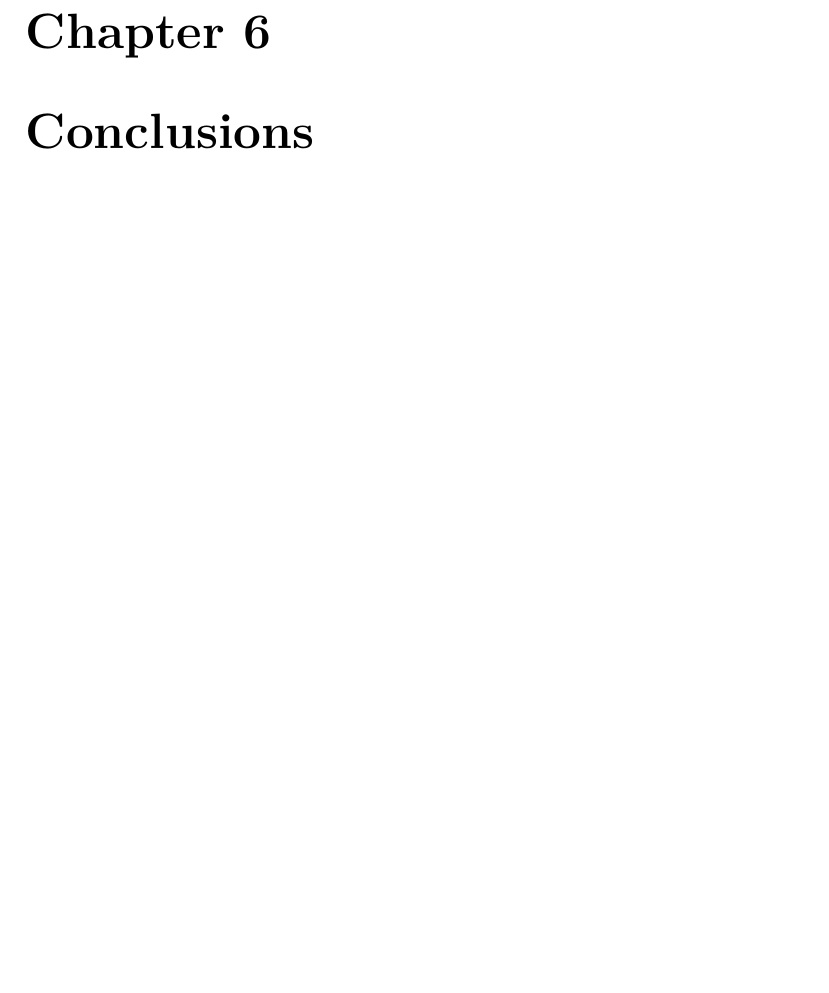
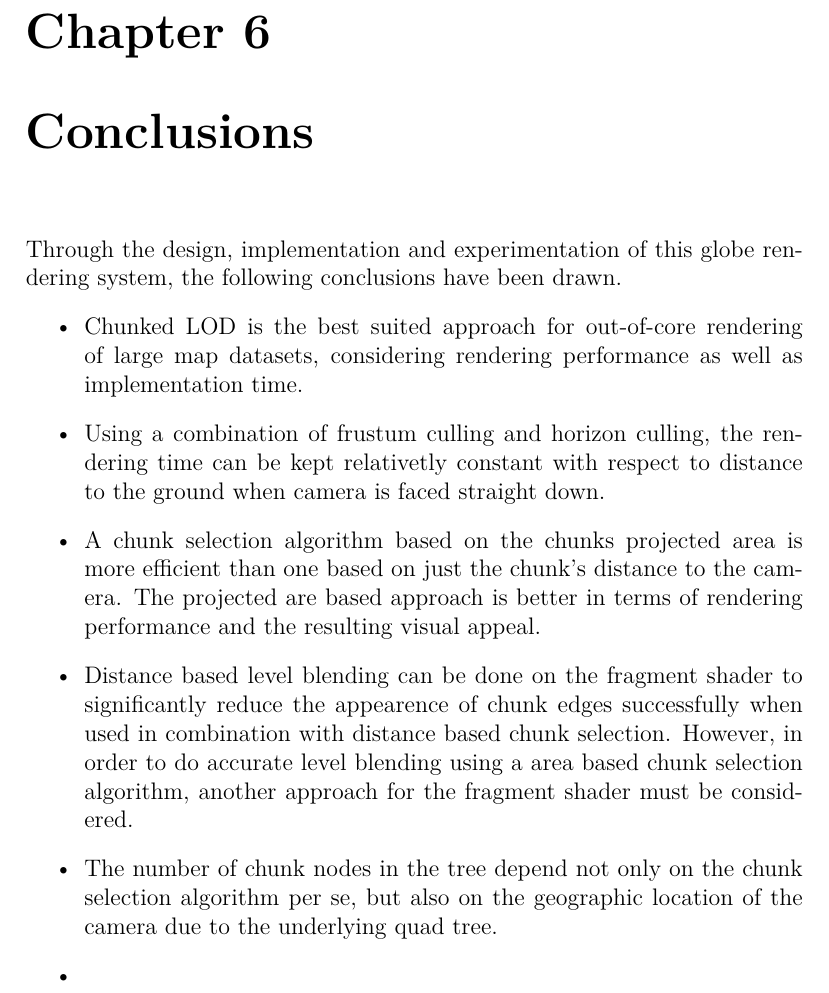
Before and after one commit to nusic/globe_browsing_report, a LaTeX thesis (report.tex, which reads conclusion.tex): part of page 123 of 134, cut so that both start at the same text, the shorter picture padded with empty space. Compiled offline with pdfLaTeX.

Commit message:
Add conclusions

```diff
--- a/conclusion.tex
+++ b/conclusion.tex
@@ -1 +1,11 @@
 \chapter{Conclusions}
+Through the design, implementation and experimentation of this globe rendering system, the following conclusions have been drawn.
+\begin{itemize}
+	\item Chunked LOD is the best suited approach for out-of-core rendering of large map datasets, considering rendering performance as well as implementation time.
+	\item Using a combination of frustum culling and horizon culling, the rendering time can be kept relativetly constant with respect to distance to the ground when camera is faced straight down.
+	\item A chunk selection algorithm based on the chunks projected area is more efficient than one based on just the chunk's distance to the camera. The projected are based approach is better in terms of rendering performance and the resulting visual appeal.
+	\item Distance based level blending can be done on the fragment shader to significantly reduce the appearence of chunk edges successfully when used in combination with distance based chunk selection. However, in order to do accurate level blending using a area based chunk selection algorithm, another approach for the fragment shader must be considered.
+	\item The number of chunk nodes in the tree depend not only on the chunk selection algorithm per se, but also on the geographic location of the camera due to the underlying quad tree.
+	\item
+
+\end{itemize}
```
